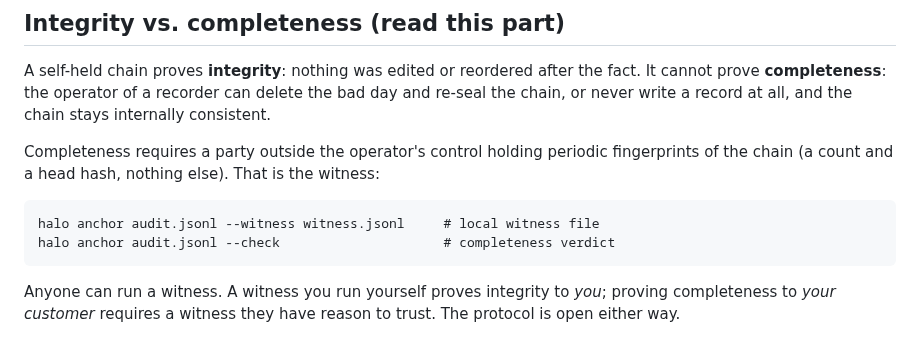
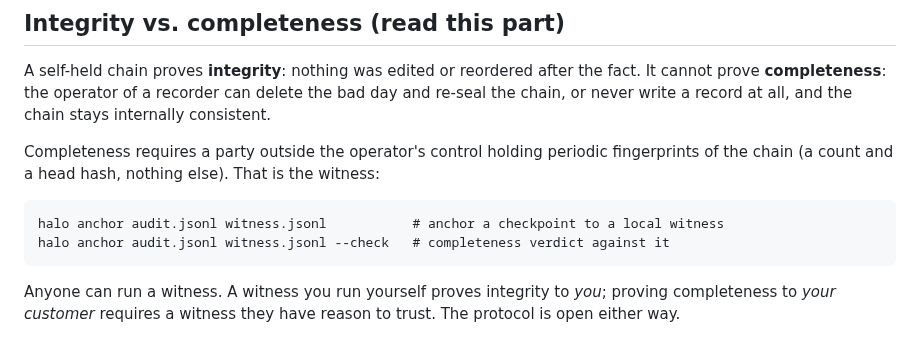
Before and after one commit to bkuan001/halo-record, a Markdown page: README.md, the part around the change. Rendered like a GitHub page.

Commit message:
docs: align the anchor example with the CLI's witness argument
Co-Authored-By: Claude Opus 4.8 (1M context) <noreply@anthropic.com>

````diff
--- a/README.md
+++ b/README.md
@@ -73,8 +73,8 @@ A self-held chain proves **integrity**: nothing was edited or reordered after th
 Completeness requires a party outside the operator's control holding periodic fingerprints of the chain (a count and a head hash, nothing else). That is the witness:
 
 ```
-halo anchor audit.jsonl --witness witness.jsonl     # local witness file
-halo anchor audit.jsonl --check                     # completeness verdict
+halo anchor audit.jsonl witness.jsonl           # anchor a checkpoint to a local witness
+halo anchor audit.jsonl witness.jsonl --check   # completeness verdict against it
 ```
 
 Anyone can run a witness. A witness you run yourself proves integrity to *you*; proving completeness to *your customer* requires a witness they have reason to trust. The protocol is open either way.
````
